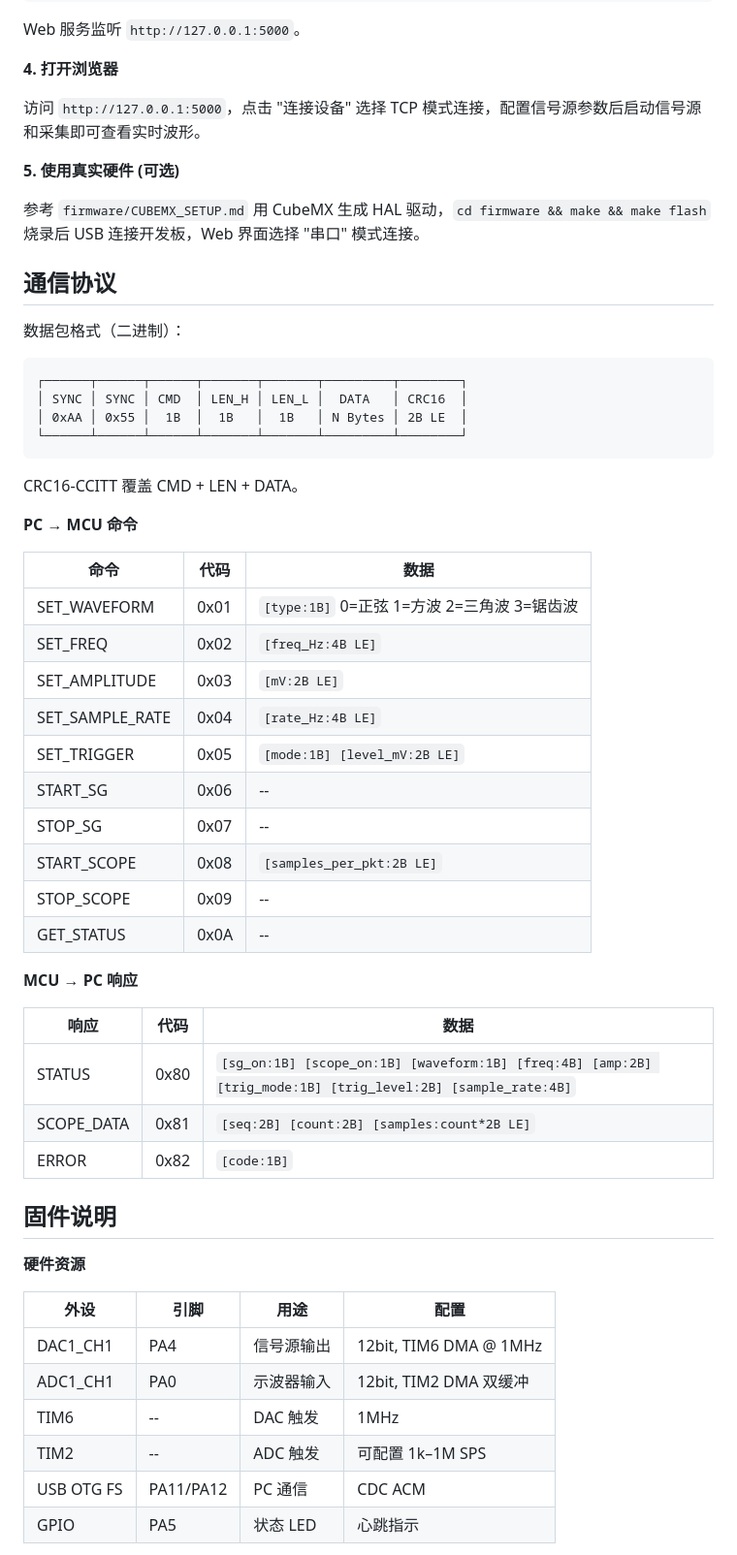
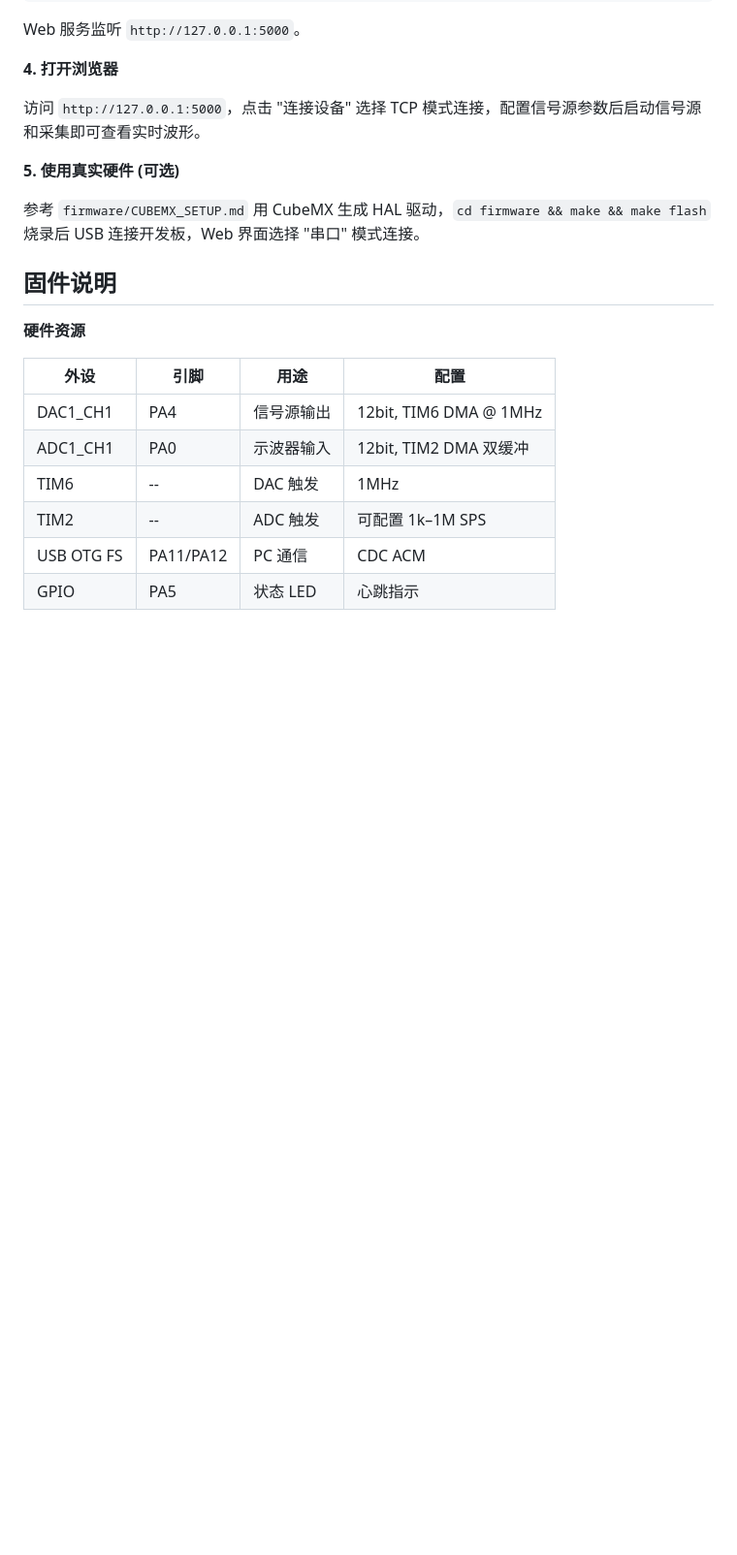
Before and after one commit to ydhc716-boo/osc, a Markdown page: README.md, the part around one of its changes. Shown at 97% size. GitHub-like rendering; blank space fills up the shorter version.

````diff
--- a/README.md
+++ b/README.md
@@ -100,41 +87,6 @@ Web 服务监听 `http://127.0.0.1:5000`。
 
 参考 `firmware/CUBEMX_SETUP.md` 用 CubeMX 生成 HAL 驱动，`cd firmware && make && make flash` 烧录后 USB 连接开发板，Web 界面选择 "串口" 模式连接。
 
-## 通信协议
-
-数据包格式（二进制）：
-
-```
-┌──────┬──────┬──────┬───────┬───────┬─────────┬────────┐
-│ SYNC │ SYNC │ CMD  │ LEN_H │ LEN_L │  DATA   │ CRC16  │
-│ 0xAA │ 0x55 │  1B  │  1B   │  1B   │ N Bytes │ 2B LE  │
-└──────┴──────┴──────┴───────┴───────┴─────────┴────────┘
-```
-
-CRC16-CCITT 覆盖 CMD + LEN + DATA。
-
-**PC → MCU 命令**
-
-| 命令 | 代码 | 数据 |
-|------|------|------|
-| SET_WAVEFORM | 0x01 | `[type:1B]` 0=正弦 1=方波 2=三角波 3=锯齿波 |
-| SET_FREQ | 0x02 | `[freq_Hz:4B LE]` |
-| SET_AMPLITUDE | 0x03 | `[mV:2B LE]` |
-| SET_SAMPLE_RATE | 0x04 | `[rate_Hz:4B LE]` |
-| SET_TRIGGER | 0x05 | `[mode:1B] [level_mV:2B LE]` |
-| START_SG | 0x06 | -- |
-| STOP_SG | 0x07 | -- |
-| START_SCOPE | 0x08 | `[samples_per_pkt:2B LE]` |
-| STOP_SCOPE | 0x09 | -- |
-| GET_STATUS | 0x0A | -- |
-
-**MCU → PC 响应**
-
-| 响应 | 代码 | 数据 |
-|------|------|------|
-| STATUS | 0x80 | `[sg_on:1B] [scope_on:1B] [waveform:1B] [freq:4B] [amp:2B] [trig_mode:1B] [trig_level:2B] [sample_rate:4B]` |
-| SCOPE_DATA | 0x81 | `[seq:2B] [count:2B] [samples:count*2B LE]` |
-| ERROR | 0x82 | `[code:1B]` |
 
 ## 固件说明
 
````
Also changed, not shown: other parts of README.md (+0 -72 lines).
